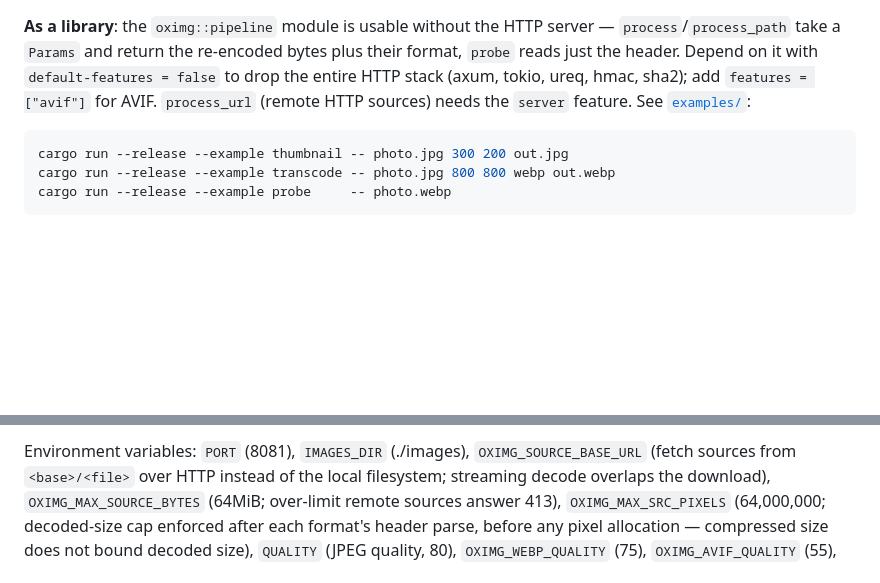
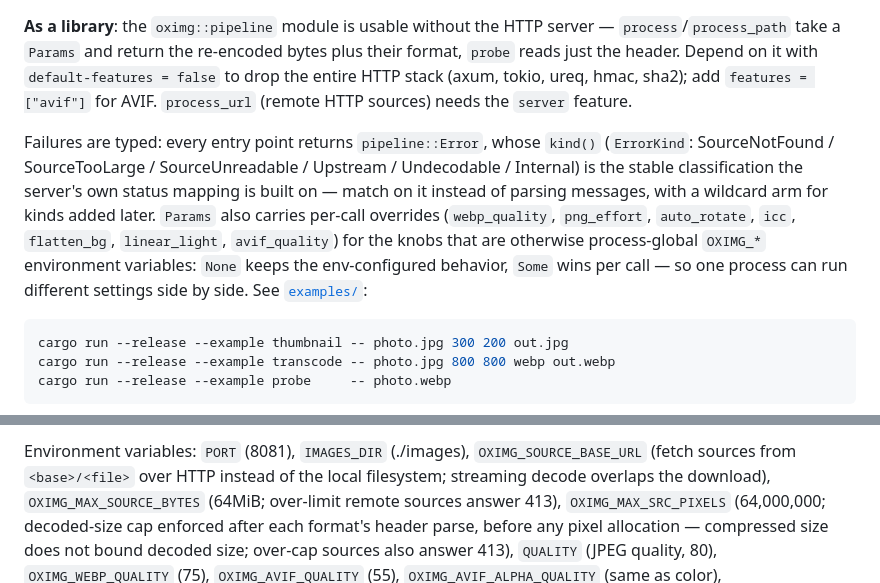
Before and after one commit to oximg/oximg, a Markdown page: README.md, 2 parts joined by grey strips. GitHub-like rendering; blank space fills up the shorter version.

Commit message:
docs: typed errors and Params overrides (README library section, changelog)

````diff
--- a/README.md
+++ b/README.md
@@ -234,7 +234,18 @@ re-encoded bytes plus their format, `probe` reads just the header.
 Depend on it with `default-features = false` to drop the entire HTTP
 stack (axum, tokio, ureq, hmac, sha2); add `features = ["avif"]` for
 AVIF. `process_url` (remote HTTP sources) needs the `server` feature.
-See [`examples/`](examples/):
+
+Failures are typed: every entry point returns `pipeline::Error`, whose
+`kind()` (`ErrorKind`: SourceNotFound / SourceTooLarge /
+SourceUnreadable / Upstream / Undecodable / Internal) is the stable
+classification the server's own status mapping is built on — match on
+it instead of parsing messages, with a wildcard arm for kinds added
+later. `Params` also carries per-call overrides (`webp_quality`,
+`png_effort`, `auto_rotate`, `icc`, `flatten_bg`, `linear_light`,
+`avif_quality`) for the knobs that are otherwise process-global
+`OXIMG_*` environment variables: `None` keeps the env-configured
+behavior, `Some` wins per call — so one process can run different
+settings side by side. See [`examples/`](examples/):
 
 ```sh
 cargo run --release --example thumbnail -- photo.jpg 300 200 out.jpg
@@ -260,7 +271,8 @@ instead of the local filesystem; streaming decode overlaps the
 download), `OXIMG_MAX_SOURCE_BYTES` (64MiB; over-limit remote sources answer
 413), `OXIMG_MAX_SRC_PIXELS` (64,000,000; decoded-size cap enforced
 after each format's header parse, before any pixel allocation —
-compressed size does not bound decoded size), `QUALITY`
+compressed size does not bound decoded size; over-cap sources also
+answer 413), `QUALITY`
 (JPEG quality, 80), `OXIMG_WEBP_QUALITY` (75), `OXIMG_AVIF_QUALITY`
 (55), `OXIMG_AVIF_ALPHA_QUALITY` (same as color), `OXIMG_AVIF_SPEED`
 (SVT preset, 8; setting 9 trades ~-0.6 SSIMULACRA2 at unchanged bytes
````
Also changed, not shown: CHANGELOG.md (+23 -0 lines).
